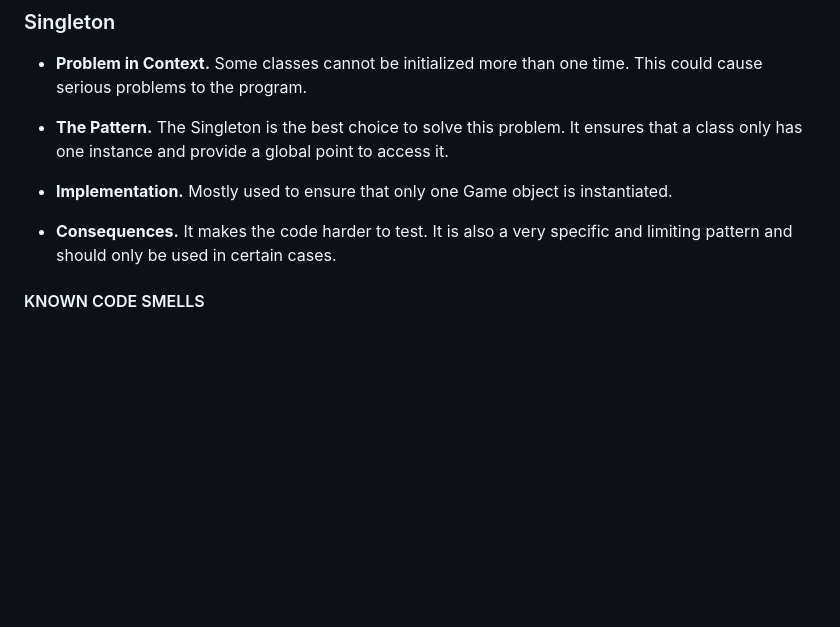
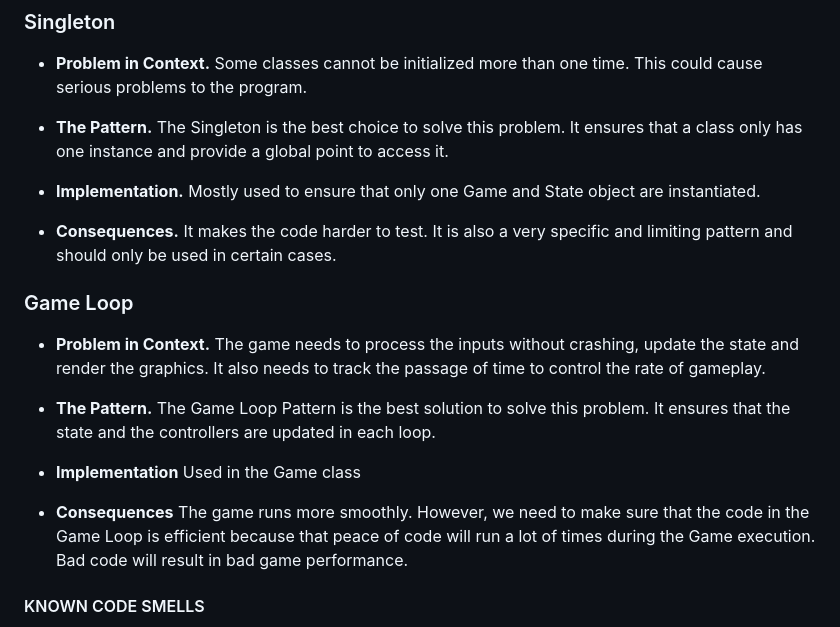
Before and after one commit to FEUP-LDTS-2023/project-l04gr03, a Markdown page: docs/README.md, the part around the change. GitHub-like rendering; blank space fills up the shorter version.

Commit message:
Report updated with the game loop pattern

```diff
--- a/docs/README.md
+++ b/docs/README.md
@@ -128,10 +128,26 @@ However, the subclasses will always depend on their superclasses, reducing their
 - **The Pattern.** The Singleton is the best choice to solve this problem. It ensures that a class only has one instance and provide a global point to access it.
 
 
-- **Implementation.** Mostly used to ensure that only one Game object is instantiated.
+- **Implementation.** Mostly used to ensure that only one Game and State object are instantiated.
 
 
 - **Consequences.** It makes the code harder to test. It is also a very specific and limiting pattern and should only be used in certain cases.
+
+### Game Loop
+
+- **Problem in Context.** The game needs to process the inputs without crashing, update the state
+and render the graphics. It also needs to track the passage of time to control the rate of gameplay.
+
+
+- **The Pattern.** The Game Loop Pattern is the best solution to solve this problem. It ensures that the state and the controllers
+are updated in each loop.
+
+
+- **Implementation** Used in the Game class
+
+- **Consequences** The game runs more smoothly. However, we need to make sure that the code in the Game Loop
+is efficient because that peace of code will run a lot of times during the Game execution. Bad code will result in bad game performance.
+
 #### KNOWN CODE SMELLS
 
 > This section should describe 3 to 5 different code smells that you have identified in your current implementation.
```
